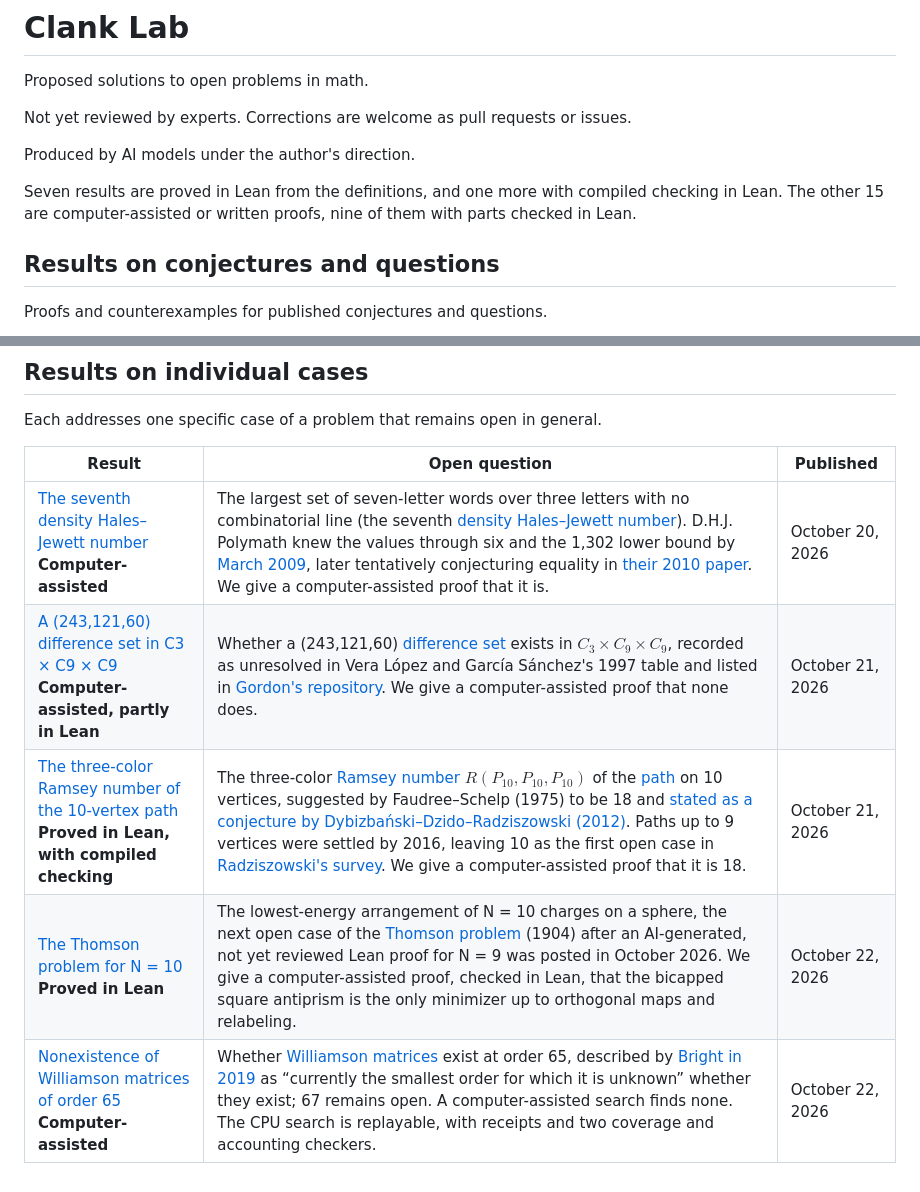
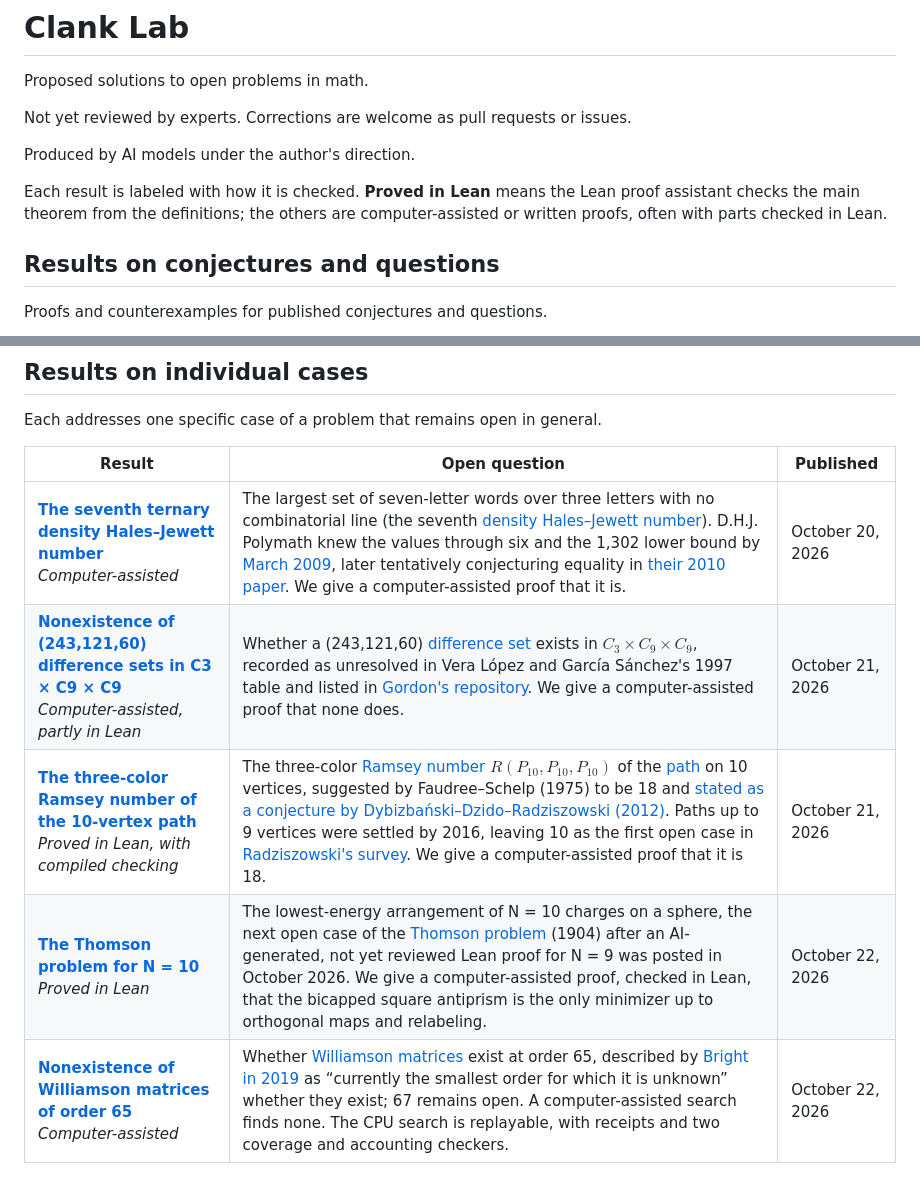
Before and after one commit to 6/clank-lab, a Markdown page: README.md, 2 parts joined by grey strips. Rendered like a GitHub page.

```diff
--- a/README.md
+++ b/README.md
@@ -6,7 +6,7 @@ Not yet reviewed by experts. Corrections are welcome as pull requests or issues.
 
 Produced by AI models under the author's direction.
 
-Seven results are proved in Lean from the definitions, and one more with compiled checking in Lean. The other 15 are computer-assisted or written proofs, nine of them with parts checked in Lean.
+Each result is labeled with how it is checked. **Proved in Lean** means the Lean proof assistant checks the main theorem from the definitions; the others are computer-assisted or written proofs, often with parts checked in Lean.
 
 ## Results on conjectures and questions
 
@@ -39,8 +39,8 @@ Each addresses one specific case of a problem that remains open in general.
 
 | Result | Open question | Published |
 |---|---|---|
-| [The seventh density Hales–Jewett number](results/density-seven/)<br>**Computer-assisted** | The largest set of seven-letter words over three letters with no combinatorial line (the seventh [density Hales–Jewett number](https://oeis.org/A156989)). D.H.J. Polymath knew the values through six and the 1,302 lower bound by [March 2009](https://terrytao.wordpress.com/2009/03/04/dhj3-900-999-density-hales-jewett-type-numbers/), later tentatively conjecturing equality in [their 2010 paper](https://arxiv.org/abs/1002.0374). We give a computer-assisted proof that it is. | October 20, 2026 |
-| [A (243,121,60) difference set in C3 × C9 × C9](results/difference-set-243/)<br>**Computer-assisted, partly in Lean** | Whether a (243,121,60) [difference set](https://en.wikipedia.org/wiki/Difference_set) exists in $C_3 \times C_9 \times C_9$, recorded as unresolved in Vera López and García Sánchez's 1997 table and listed in [Gordon's repository](https://dmgordon.org/difference-sets/). We give a computer-assisted proof that none does. | October 21, 2026 |
-| [The three-color Ramsey number of the 10-vertex path](results/path-ramsey/)<br>**Proved in Lean, with compiled checking** | The three-color [Ramsey number](https://en.wikipedia.org/wiki/Ramsey%27s_theorem) $R(P_{10}, P_{10}, P_{10})$ of the [path](https://mathworld.wolfram.com/PathGraph.html) on 10 vertices, suggested by Faudree–Schelp (1975) to be 18 and [stated as a conjecture by Dybizbański–Dzido–Radziszowski (2012)](https://arxiv.org/abs/1207.5851). Paths up to 9 vertices were settled by 2016, leaving 10 as the first open case in [Radziszowski's survey](https://www.combinatorics.org/ojs/index.php/eljc/article/view/DS1). We give a computer-assisted proof that it is 18. | October 21, 2026 |
-| [The Thomson problem for N = 10](results/thomson-10/)<br>**Proved in Lean** | The lowest-energy arrangement of N = 10 charges on a sphere, the next open case of the [Thomson problem](https://en.wikipedia.org/wiki/Thomson_problem) (1904) after an AI-generated, not yet reviewed Lean proof for N = 9 was posted in October 2026. We give a computer-assisted proof, checked in Lean, that the bicapped square antiprism is the only minimizer up to orthogonal maps and relabeling. | October 22, 2026 |
-| [Nonexistence of Williamson matrices of order 65](results/williamson-order-65/)<br>**Computer-assisted** | Whether [Williamson matrices](https://en.wikipedia.org/wiki/Williamson_conjecture) exist at order 65, described by [Bright in 2019](https://cs.curtisbright.com/extended-research-statement.pdf) as “currently the smallest order for which it is unknown” whether they exist; 67 remains open. A computer-assisted search finds none. The CPU search is replayable, with receipts and two coverage and accounting checkers. | October 22, 2026 |
+| [**The seventh ternary density Hales–Jewett number**](results/density-seven/)<br>*Computer-assisted* | The largest set of seven-letter words over three letters with no combinatorial line (the seventh [density Hales–Jewett number](https://oeis.org/A156989)). D.H.J. Polymath knew the values through six and the 1,302 lower bound by [March 2009](https://terrytao.wordpress.com/2009/03/04/dhj3-900-999-density-hales-jewett-type-numbers/), later tentatively conjecturing equality in [their 2010 paper](https://arxiv.org/abs/1002.0374). We give a computer-assisted proof that it is. | October 20, 2026 |
+| [**Nonexistence of (243,121,60) difference sets in C3 × C9 × C9**](results/difference-set-243/)<br>*Computer-assisted, partly in Lean* | Whether a (243,121,60) [difference set](https://en.wikipedia.org/wiki/Difference_set) exists in $C_3 \times C_9 \times C_9$, recorded as unresolved in Vera López and García Sánchez's 1997 table and listed in [Gordon's repository](https://dmgordon.org/difference-sets/). We give a computer-assisted proof that none does. | October 21, 2026 |
+| [**The three-color Ramsey number of the 10-vertex path**](results/path-ramsey/)<br>*Proved in Lean, with compiled checking* | The three-color [Ramsey number](https://en.wikipedia.org/wiki/Ramsey%27s_theorem) $R(P_{10}, P_{10}, P_{10})$ of the [path](https://mathworld.wolfram.com/PathGraph.html) on 10 vertices, suggested by Faudree–Schelp (1975) to be 18 and [stated as a conjecture by Dybizbański–Dzido–Radziszowski (2012)](https://arxiv.org/abs/1207.5851). Paths up to 9 vertices were settled by 2016, leaving 10 as the first open case in [Radziszowski's survey](https://www.combinatorics.org/ojs/index.php/eljc/article/view/DS1). We give a computer-assisted proof that it is 18. | October 21, 2026 |
+| [**The Thomson problem for N = 10**](results/thomson-10/)<br>*Proved in Lean* | The lowest-energy arrangement of N = 10 charges on a sphere, the next open case of the [Thomson problem](https://en.wikipedia.org/wiki/Thomson_problem) (1904) after an AI-generated, not yet reviewed Lean proof for N = 9 was posted in October 2026. We give a computer-assisted proof, checked in Lean, that the bicapped square antiprism is the only minimizer up to orthogonal maps and relabeling. | October 22, 2026 |
+| [**Nonexistence of Williamson matrices of order 65**](results/williamson-order-65/)<br>*Computer-assisted* | Whether [Williamson matrices](https://en.wikipedia.org/wiki/Williamson_conjecture) exist at order 65, described by [Bright in 2019](https://cs.curtisbright.com/extended-research-statement.pdf) as “currently the smallest order for which it is unknown” whether they exist; 67 remains open. A computer-assisted search finds none. The CPU search is replayable, with receipts and two coverage and accounting checkers. | October 22, 2026 |
```
Also changed, not shown: other parts of README.md (+18 -18 lines).
